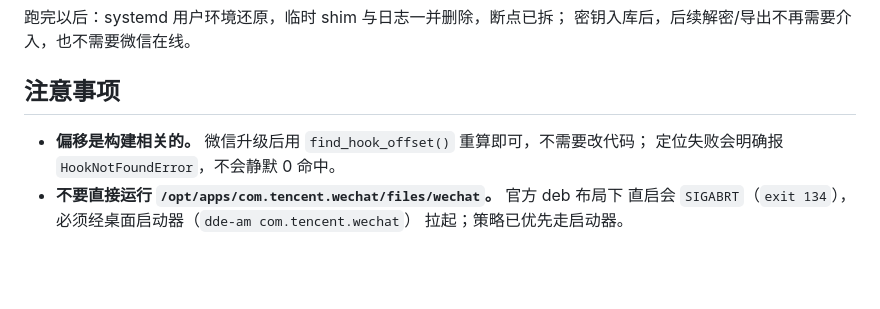
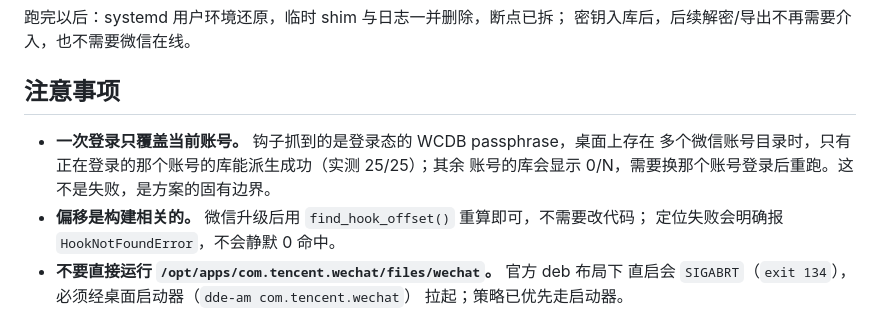
Before and after one commit to ImUpXuu/SIWX, a Markdown page: LINUX_SUPPORT.md, the part around the change. Rendered like a GitHub page; blank space fills up the shorter version.

Commit message:
docs(linux): 说明一次登录只覆盖当前账号——多账号目录下其余账号显示 0/N 不是失败
真机三账号实测：当前登录账号 25/25 命中；另外两个账号目录（各 16 库）0/16，
因为它们不在登录态、没有对应的 WCDB passphrase 可抓。这条边界写进文档，
避免被当成 bug 提 issue。

```diff
--- a/LINUX_SUPPORT.md
+++ b/LINUX_SUPPORT.md
@@ -79,6 +79,9 @@ python run.py keys extract
 
 ## 注意事项
 
+- **一次登录只覆盖当前账号。** 钩子抓到的是登录态的 WCDB passphrase，桌面上存在
+  多个微信账号目录时，只有正在登录的那个账号的库能派生成功（实测 25/25）；其余
+  账号的库会显示 0/N，需要换那个账号登录后重跑。这不是失败，是方案的固有边界。
 - **偏移是构建相关的。** 微信升级后用 `find_hook_offset()` 重算即可，不需要改代码；
   定位失败会明确报 `HookNotFoundError`，不会静默 0 命中。
 - **不要直接运行 `/opt/apps/com.tencent.wechat/files/wechat`。** 官方 deb 布局下
```
